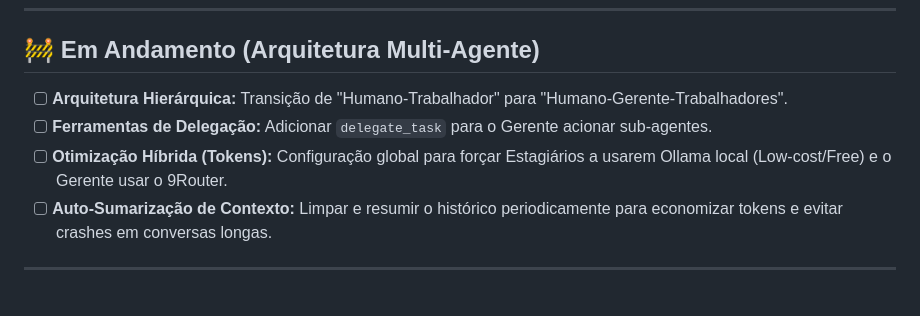
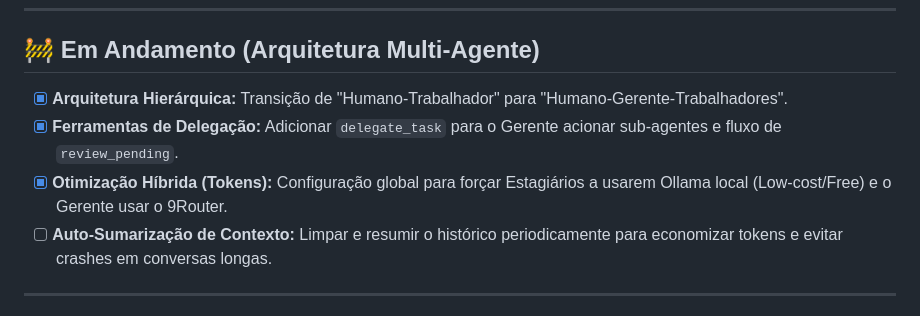
Before and after one commit to gnomeswed/nexus, a Markdown page: ROADMAP.md, the part around the change. Drawn GitHub-style.

Commit message:
docs: Check off Multi-Agent Hierarchy tasks in Roadmap

```diff
--- a/ROADMAP.md
+++ b/ROADMAP.md
@@ -42,9 +42,9 @@ Documento de acompanhamento da evolução, refatorações e próximos passos do
 ---
 
 ## 🚧 Em Andamento (Arquitetura Multi-Agente)
-- [ ] **Arquitetura Hierárquica:** Transição de "Humano-Trabalhador" para "Humano-Gerente-Trabalhadores".
-- [ ] **Ferramentas de Delegação:** Adicionar `delegate_task` para o Gerente acionar sub-agentes.
-- [ ] **Otimização Híbrida (Tokens):** Configuração global para forçar Estagiários a usarem Ollama local (Low-cost/Free) e o Gerente usar o 9Router.
+- [x] **Arquitetura Hierárquica:** Transição de "Humano-Trabalhador" para "Humano-Gerente-Trabalhadores".
+- [x] **Ferramentas de Delegação:** Adicionar `delegate_task` para o Gerente acionar sub-agentes e fluxo de `review_pending`.
+- [x] **Otimização Híbrida (Tokens):** Configuração global para forçar Estagiários a usarem Ollama local (Low-cost/Free) e o Gerente usar o 9Router.
 - [ ] **Auto-Sumarização de Contexto:** Limpar e resumir o histórico periodicamente para economizar tokens e evitar crashes em conversas longas.
 
 ---
```
